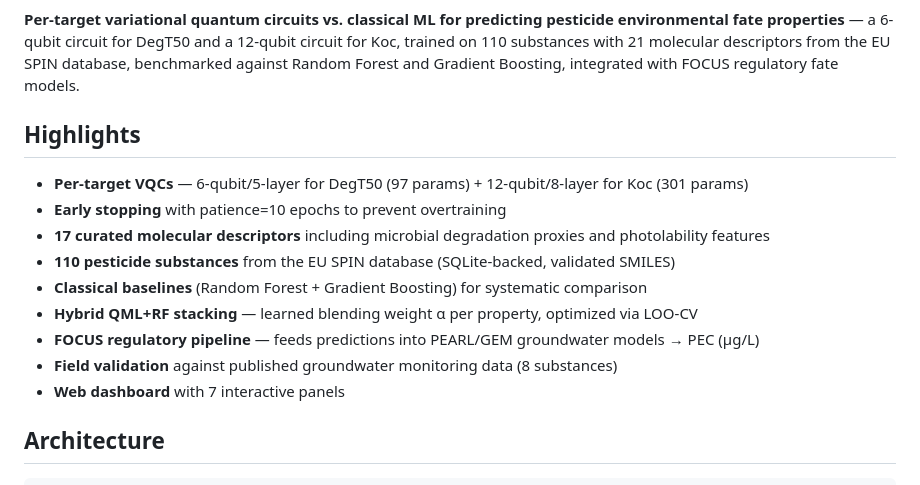
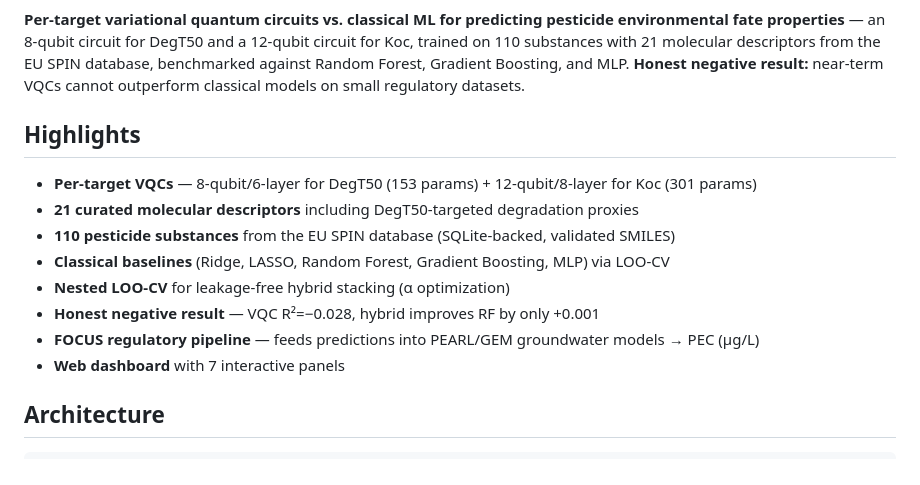
Before and after one commit to c-arda/Quantum-Pesticide-Fate-Modeling, a Markdown page: README.md, the part around one of its changes. Drawn GitHub-style.

Commit message:
Update README: add JCIM Submitted badge, sync highlights
- Added JCIM Submitted badge (blue)
- Updated circuit: 6-qubit → 8-qubit for DegT50
- Updated features: 17 → 21 descriptors
- Added all 5 classical baselines to highlights
- Added nested LOO-CV and honest negative result bullet
- Fixed project description to reflect negative result narrative

```diff
--- a/README.md
+++ b/README.md
@@ -12,17 +13,16 @@
 [![License: MIT](https://img.shields.io/badge/License-MIT-green.svg)](LICENSE)
 
-**Per-target variational quantum circuits vs. classical ML for predicting pesticide environmental fate properties** — a 6-qubit circuit for DegT50 and a 12-qubit circuit for Koc, trained on 110 substances with 21 molecular descriptors from the EU SPIN database, benchmarked against Random Forest and Gradient Boosting, integrated with FOCUS regulatory fate models.
+**Per-target variational quantum circuits vs. classical ML for predicting pesticide environmental fate properties** — an 8-qubit circuit for DegT50 and a 12-qubit circuit for Koc, trained on 110 substances with 21 molecular descriptors from the EU SPIN database, benchmarked against Random Forest, Gradient Boosting, and MLP. **Honest negative result:** near-term VQCs cannot outperform classical models on small regulatory datasets.
 
 ## Highlights
 
-- **Per-target VQCs** — 6-qubit/5-layer for DegT50 (97 params) + 12-qubit/8-layer for Koc (301 params)
-- **Early stopping** with patience=10 epochs to prevent overtraining
-- **17 curated molecular descriptors** including microbial degradation proxies and photolability features
+- **Per-target VQCs** — 8-qubit/6-layer for DegT50 (153 params) + 12-qubit/8-layer for Koc (301 params)
+- **21 curated molecular descriptors** including DegT50-targeted degradation proxies
 - **110 pesticide substances** from the EU SPIN database (SQLite-backed, validated SMILES)
-- **Classical baselines** (Random Forest + Gradient Boosting) for systematic comparison
-- **Hybrid QML+RF stacking** — learned blending weight α per property, optimized via LOO-CV
+- **Classical baselines** (Ridge, LASSO, Random Forest, Gradient Boosting, MLP) via LOO-CV
+- **Nested LOO-CV** for leakage-free hybrid stacking (α optimization)
+- **Honest negative result** — VQC R²=−0.028, hybrid improves RF by only +0.001
 - **FOCUS regulatory pipeline** — feeds predictions into PEARL/GEM groundwater models → PEC (µg/L)
-- **Field validation** against published groundwater monitoring data (8 substances)
 - **Web dashboard** with 7 interactive panels
 
 ## Architecture
```
Also changed, not shown: other parts of README.md (+1 -0 lines).
